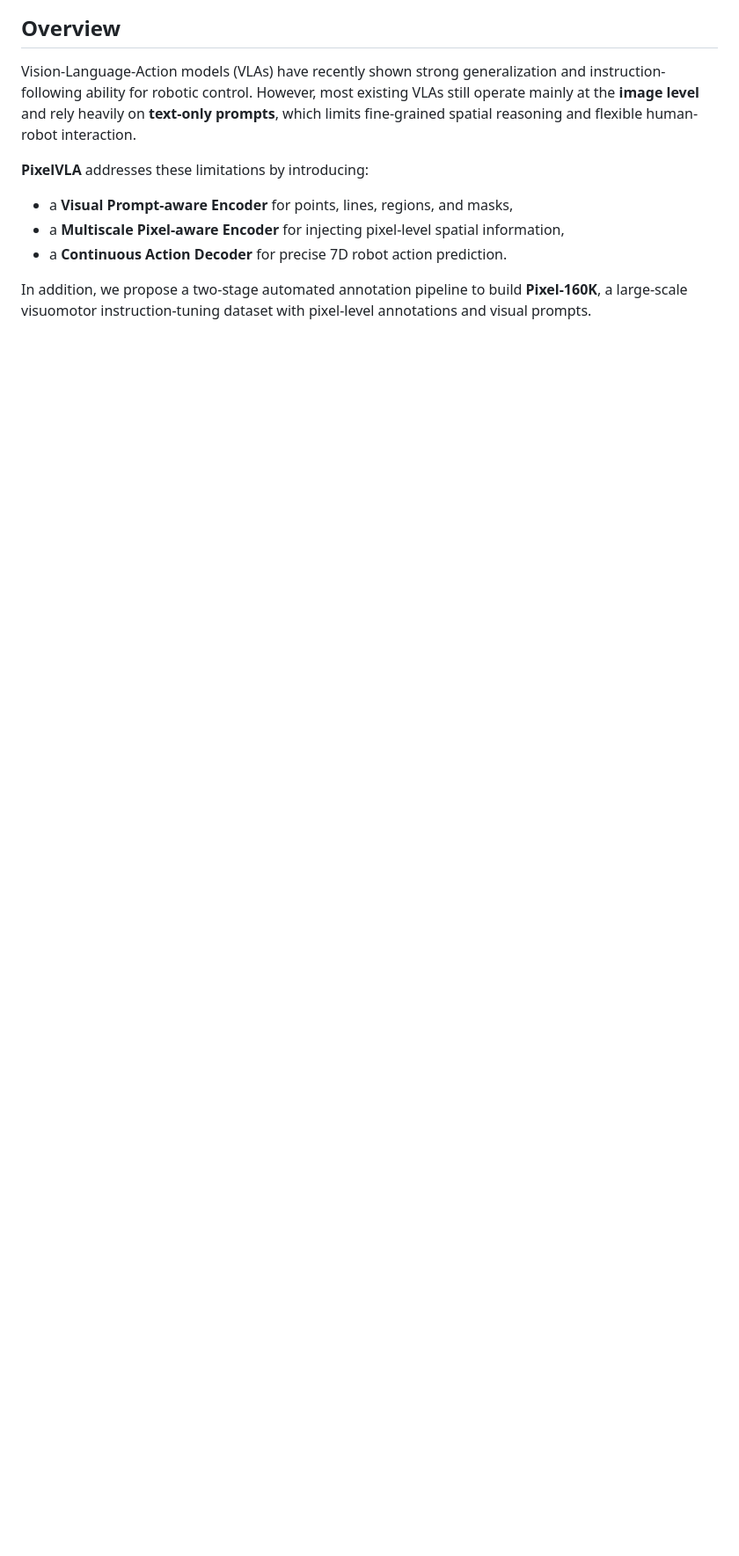
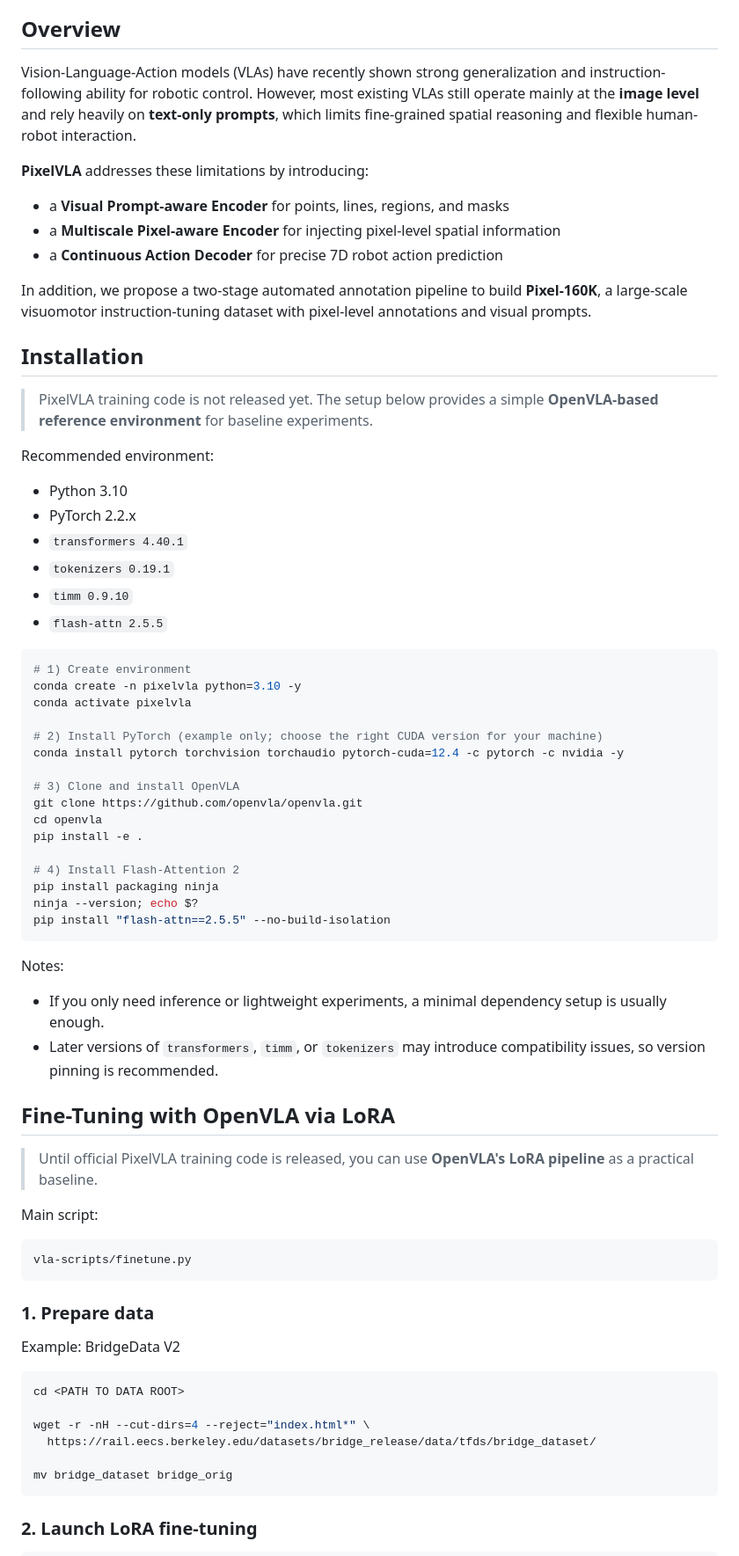
Before and after one commit to WenqiLiang/PixelVLA, a Markdown page: README.md, the part around one of its changes. Shown at 88% size. GitHub-like rendering; blank space fills up the shorter version.

````diff
--- a/README.md
+++ b/README.md
@@ -29,8 +31,71 @@ Vision-Language-Action models (VLAs) have recently shown strong generalization a
 
 **PixelVLA** addresses these limitations by introducing:
 
-- a **Visual Prompt-aware Encoder** for points, lines, regions, and masks,
-- a **Multiscale Pixel-aware Encoder** for injecting pixel-level spatial information,
-- a **Continuous Action Decoder** for precise 7D robot action prediction.
+- a **Visual Prompt-aware Encoder** for points, lines, regions, and masks
+- a **Multiscale Pixel-aware Encoder** for injecting pixel-level spatial information
+- a **Continuous Action Decoder** for precise 7D robot action prediction
 
 In addition, we propose a two-stage automated annotation pipeline to build **Pixel-160K**, a large-scale visuomotor instruction-tuning dataset with pixel-level annotations and visual prompts.
+
+## Installation
+
+> PixelVLA training code is not released yet. The setup below provides a simple **OpenVLA-based reference environment** for baseline experiments.
+
+Recommended environment:
+
+- Python 3.10
+- PyTorch 2.2.x
+- `transformers 4.40.1`
+- `tokenizers 0.19.1`
+- `timm 0.9.10`
+- `flash-attn 2.5.5`
+
+```bash
+# 1) Create environment
+conda create -n pixelvla python=3.10 -y
+conda activate pixelvla
+
+# 2) Install PyTorch (example only; choose the right CUDA version for your machine)
+conda install pytorch torchvision torchaudio pytorch-cuda=12.4 -c pytorch -c nvidia -y
+
+# 3) Clone and install OpenVLA
+git clone https://github.com/openvla/openvla.git
+cd openvla
+pip install -e .
+
+# 4) Install Flash-Attention 2
+pip install packaging ninja
+ninja --version; echo $?
+pip install "flash-attn==2.5.5" --no-build-isolation
+```
+
+Notes:
+
+- If you only need inference or lightweight experiments, a minimal dependency setup is usually enough.
+- Later versions of `transformers`, `timm`, or `tokenizers` may introduce compatibility issues, so version pinning is recommended.
+
+## Fine-Tuning with OpenVLA via LoRA
+
+> Until official PixelVLA training code is released, you can use **OpenVLA's LoRA pipeline** as a practical baseline.
+
+Main script:
+
+```bash
+vla-scripts/finetune.py
+```
+
+### 1. Prepare data
+
+Example: BridgeData V2
+
+```bash
+cd <PATH TO DATA ROOT>
+
+wget -r -nH --cut-dirs=4 --reject="index.html*" \
+  https://rail.eecs.berkeley.edu/datasets/bridge_release/data/tfds/bridge_dataset/
+
+mv bridge_dataset bridge_orig
+```
+
+### 2. Launch LoRA fine-tuning
+
````
Also changed, not shown: other parts of README.md (+33 -1 lines).
